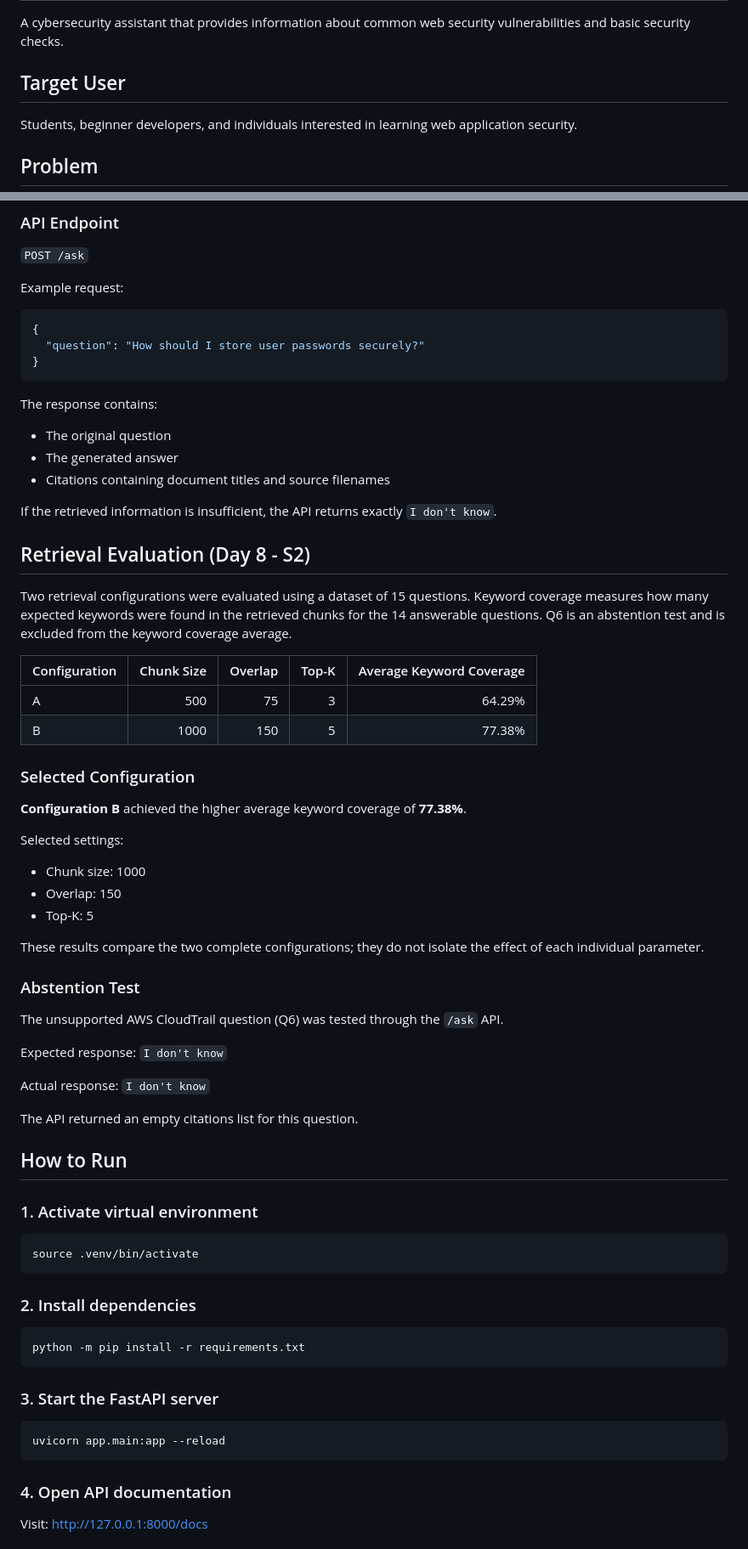
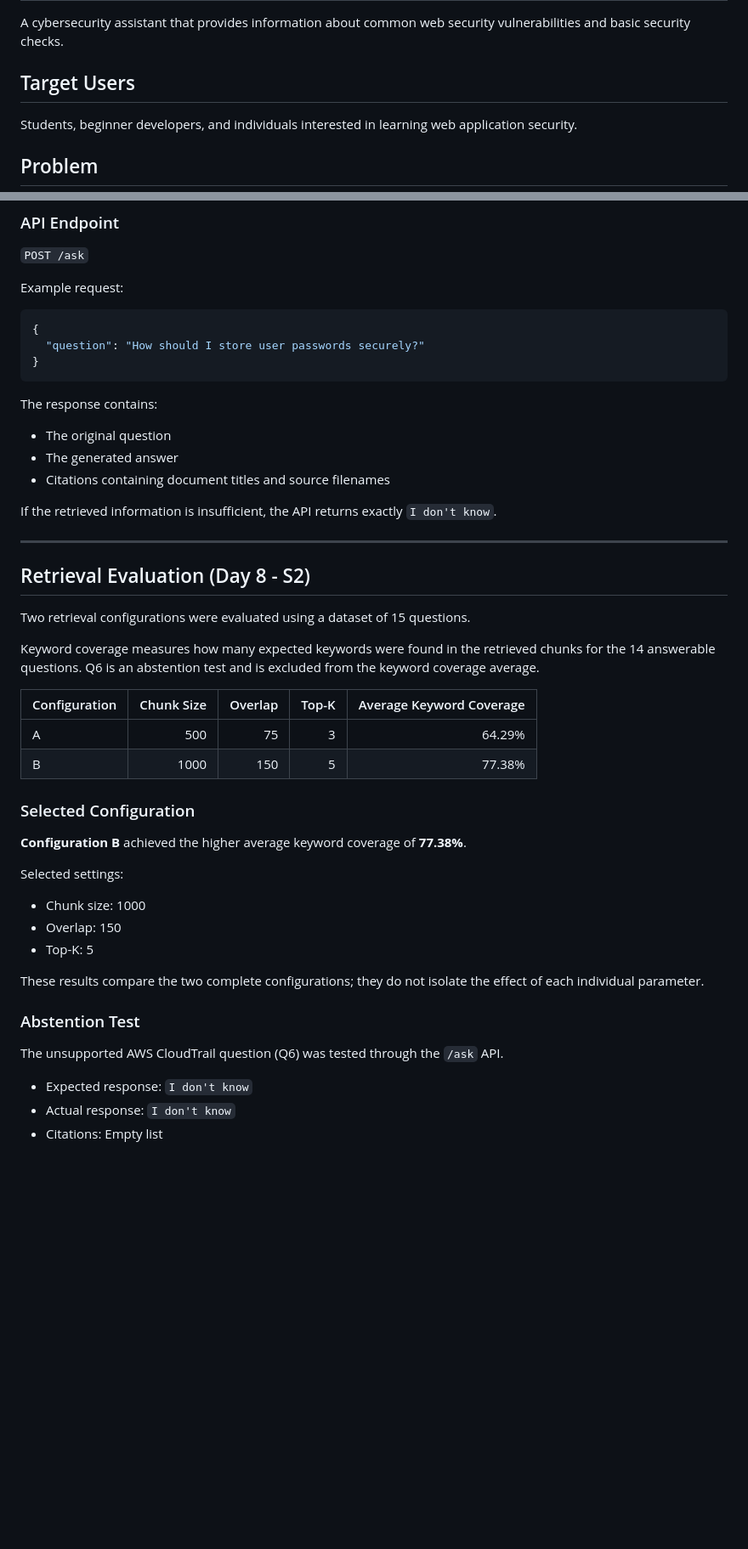
Before and after one commit to falak8484/GENAI, a Markdown page: README.md, 2 parts joined by grey strips. Shown at 85% size. Drawn GitHub-style; blank space fills up the shorter version.

````diff
--- a/README.md
+++ b/README.md
@@ -8,7 +8,7 @@ OWASPShield is a beginner-friendly cybersecurity awareness and security assistan
 
 A cybersecurity assistant that provides information about common web security vulnerabilities and basic security checks.
 
-## Target User
+## Target Users
 
 Students, beginner developers, and individuals interested in learning web application security.
 
@@ -56,15 +63,20 @@ Example request:
 ```
 
 The response contains:
+
 - The original question
 - The generated answer
 - Citations containing document titles and source filenames
 
 If the retrieved information is insufficient, the API returns exactly `I don't know`.
 
+---
+
 ## Retrieval Evaluation (Day 8 - S2)
 
-Two retrieval configurations were evaluated using a dataset of 15 questions. Keyword coverage measures how many expected keywords were found in the retrieved chunks for the 14 answerable questions. Q6 is an abstention test and is excluded from the keyword coverage average.
+Two retrieval configurations were evaluated using a dataset of 15 questions.
+
+Keyword coverage measures how many expected keywords were found in the retrieved chunks for the 14 answerable questions. Q6 is an abstention test and is excluded from the keyword coverage average.
 
 | Configuration | Chunk Size | Overlap | Top-K | Average Keyword Coverage |
 |---|---:|---:|---:|---:|
@@ -76,6 +88,7 @@ Two retrieval configurations were evaluated using a dataset of 15 questions. Key
 **Configuration B** achieved the higher average keyword coverage of **77.38%**.
 
 Selected settings:
+
 - Chunk size: 1000
 - Overlap: 150
 - Top-K: 5
@@ -86,33 +99,7 @@ These results compare the two complete configurations; they do not isolate the e
 
 The unsupported AWS CloudTrail question (Q6) was tested through the `/ask` API.
 
-Expected response: `I don't know`
+- Expected response: `I don't know`
+- Actual response: `I don't know`
+- Citations: Empty list
 
-Actual response: `I don't know`
-
-The API returned an empty citations list for this question.
-
-## How to Run
-
-### 1. Activate virtual environment
-
-```bash
-source .venv/bin/activate
-```
-
-### 2. Install dependencies
-
-```bash
-python -m pip install -r requirements.txt
-```
-
-### 3. Start the FastAPI server
-
-```bash
-uvicorn app.main:app --reload
-```
-
-### 4. Open API documentation
-
-Visit: http://127.0.0.1:8000/docs
-
````
Also changed, not shown: other parts of README.md (+189 -27 lines), screenshots/checkpoint-2.png (added), 3 other files.
